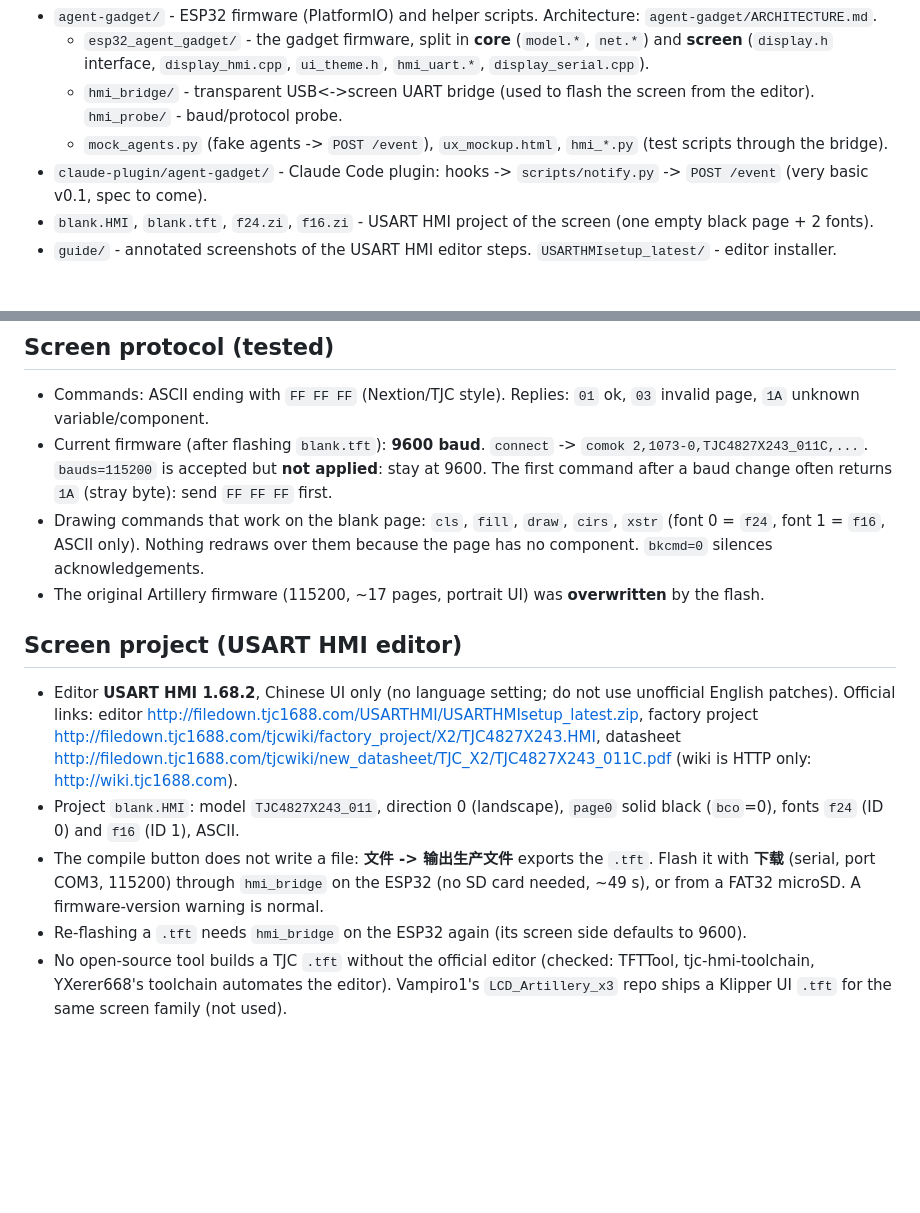
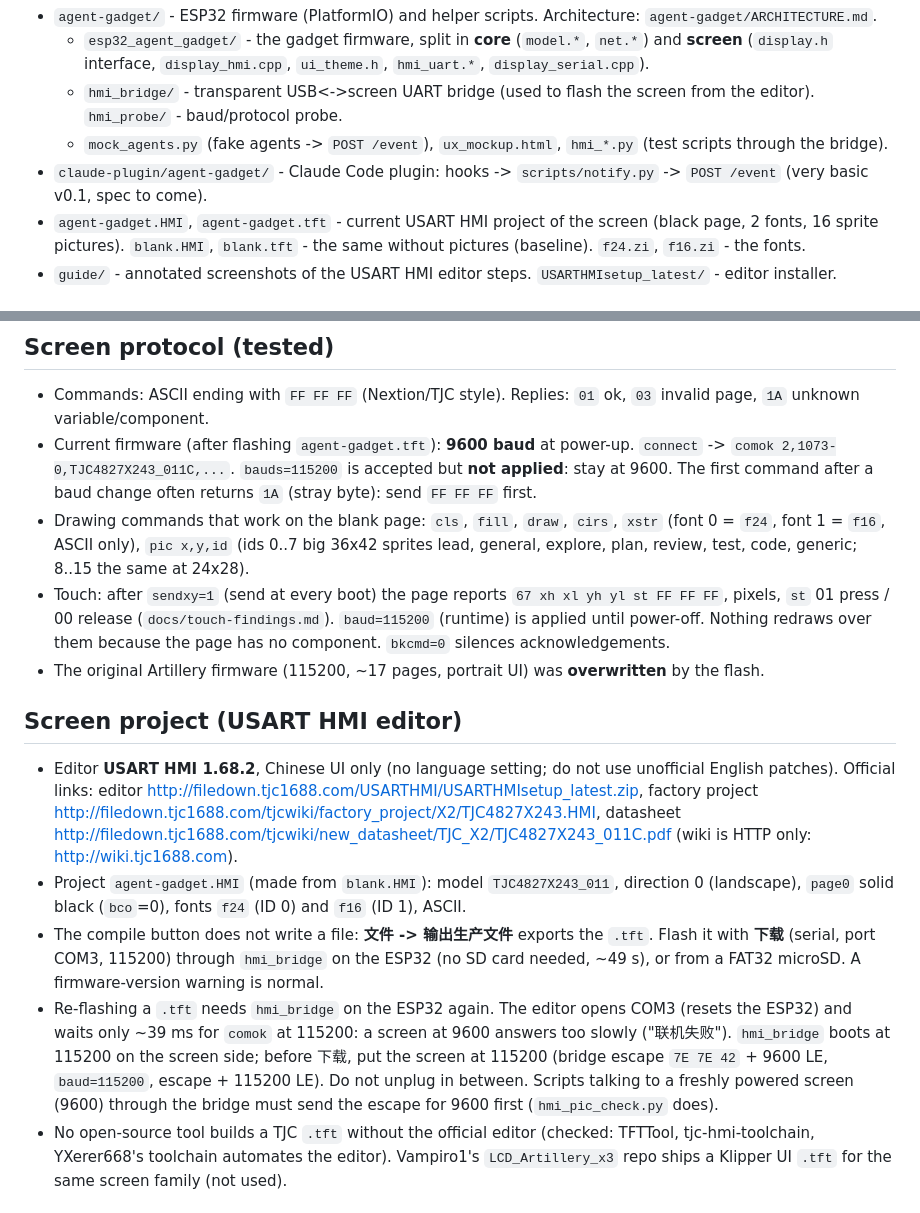
Before and after one commit to tfabien/agentsdash-claude, a Markdown page: CLAUDE.md, 2 parts joined by grey strips. GitHub-like rendering; blank space fills up the shorter version.

Commit message:
feat(screen): agent-gadget.tft with the 16 sprites; editor flash notes (115200 handshake)
Co-Authored-By: Claude Opus 5.5 <noreply@anthropic.com>

```diff
--- a/CLAUDE.md
+++ b/CLAUDE.md
@@ -14,7 +14,8 @@ Language: chat with the user in French. **Code comments, documentation and on-sc
   - `hmi_bridge/` - transparent USB<->screen UART bridge (used to flash the screen from the editor). `hmi_probe/` - baud/protocol probe.
   - `mock_agents.py` (fake agents -> `POST /event`), `ux_mockup.html`, `hmi_*.py` (test scripts through the bridge).
 - `claude-plugin/agent-gadget/` - Claude Code plugin: hooks -> `scripts/notify.py` -> `POST /event` (very basic v0.1, spec to come).
-- `blank.HMI`, `blank.tft`, `f24.zi`, `f16.zi` - USART HMI project of the screen (one empty black page + 2 fonts).
+- `agent-gadget.HMI`, `agent-gadget.tft` - current USART HMI project of the screen (black page, 2 fonts, 16 sprite pictures).
+  `blank.HMI`, `blank.tft` - the same without pictures (baseline). `f24.zi`, `f16.zi` - the fonts.
 - `guide/` - annotated screenshots of the USART HMI editor steps. `USARTHMIsetup_latest/` - editor installer.
 
 ## Hardware (identified from photos, the .tft metadata and the TJC wiki)
@@ -28,9 +29,12 @@ Language: chat with the user in French. **Code comments, documentation and on-sc
 ## Screen protocol (tested)
 
 - Commands: ASCII ending with `FF FF FF` (Nextion/TJC style). Replies: `01` ok, `03` invalid page, `1A` unknown variable/component.
-- Current firmware (after flashing `blank.tft`): **9600 baud**. `connect` -> `comok 2,1073-0,TJC4827X243_011C,...`. `bauds=115200` is accepted
+- Current firmware (after flashing `agent-gadget.tft`): **9600 baud** at power-up. `connect` -> `comok 2,1073-0,TJC4827X243_011C,...`. `bauds=115200` is accepted
   but **not applied**: stay at 9600. The first command after a baud change often returns `1A` (stray byte): send `FF FF FF` first.
-- Drawing commands that work on the blank page: `cls`, `fill`, `draw`, `cirs`, `xstr` (font 0 = `f24`, font 1 = `f16`, ASCII only).
+- Drawing commands that work on the blank page: `cls`, `fill`, `draw`, `cirs`, `xstr` (font 0 = `f24`, font 1 = `f16`, ASCII only),
+  `pic x,y,id` (ids 0..7 big 36x42 sprites lead, general, explore, plan, review, test, code, generic; 8..15 the same at 24x28).
+- Touch: after `sendxy=1` (send at every boot) the page reports `67 xh xl yh yl st FF FF FF`, pixels, `st` 01 press / 00 release
+  (`docs/touch-findings.md`). `baud=115200` (runtime) is applied until power-off.
   Nothing redraws over them because the page has no component. `bkcmd=0` silences acknowledgements.
 - The original Artillery firmware (115200, ~17 pages, portrait UI) was **overwritten** by the flash.
 
@@ -40,10 +44,13 @@ Language: chat with the user in French. **Code comments, documentation and on-sc
   editor http://filedown.tjc1688.com/USARTHMI/USARTHMIsetup_latest.zip, factory project
   http://filedown.tjc1688.com/tjcwiki/factory_project/X2/TJC4827X243.HMI, datasheet
   http://filedown.tjc1688.com/tjcwiki/new_datasheet/TJC_X2/TJC4827X243_011C.pdf (wiki is HTTP only: http://wiki.tjc1688.com).
-- Project `blank.HMI`: model `TJC4827X243_011`, direction 0 (landscape), `page0` solid black (`bco`=0), fonts `f24` (ID 0) and `f16` (ID 1), ASCII.
+- Project `agent-gadget.HMI` (made from `blank.HMI`): model `TJC4827X243_011`, direction 0 (landscape), `page0` solid black (`bco`=0), fonts `f24` (ID 0) and `f16` (ID 1), ASCII.
 - The compile button does not write a file: **文件 -> 输出生产文件** exports the `.tft`. Flash it with **下载** (serial, port COM3, 115200) through
   `hmi_bridge` on the ESP32 (no SD card needed, ~49 s), or from a FAT32 microSD. A firmware-version warning is normal.
-- Re-flashing a `.tft` needs `hmi_bridge` on the ESP32 again (its screen side defaults to 9600).
+- Re-flashing a `.tft` needs `hmi_bridge` on the ESP32 again. The editor opens COM3 (resets the ESP32) and waits only ~39 ms for
+  `comok` at 115200: a screen at 9600 answers too slowly ("联机失败"). `hmi_bridge` boots at 115200 on the screen side; before
+  下载, put the screen at 115200 (bridge escape `7E 7E 42` + 9600 LE, `baud=115200`, escape + 115200 LE). Do not unplug in between.
+  Scripts talking to a freshly powered screen (9600) through the bridge must send the escape for 9600 first (`hmi_pic_check.py` does).
 - No open-source tool builds a TJC `.tft` without the official editor (checked: TFTTool, tjc-hmi-toolchain, YXerer668's toolchain automates the editor).
   Vampiro1's `LCD_Artillery_x3` repo ships a Klipper UI `.tft` for the same screen family (not used).
 
```
Also changed, not shown: guide/13_images_ajouter.png (added), 1 other file.
